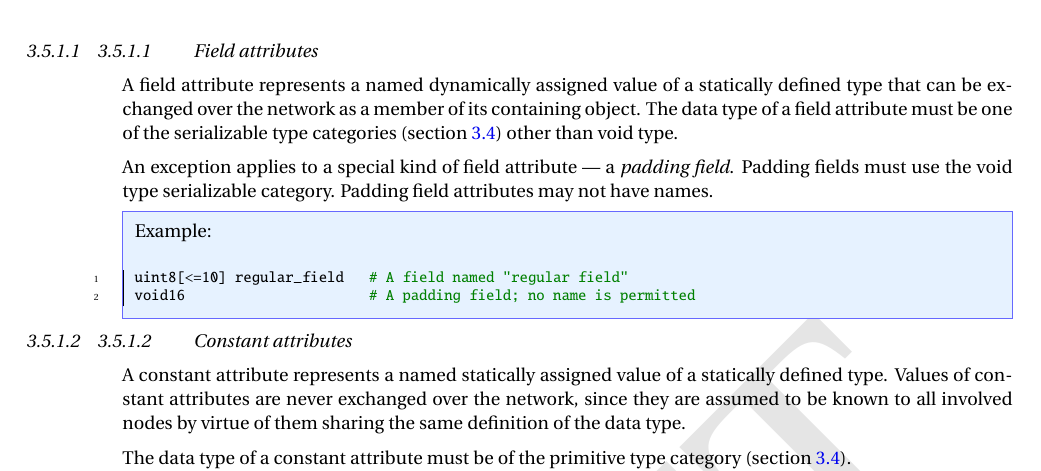
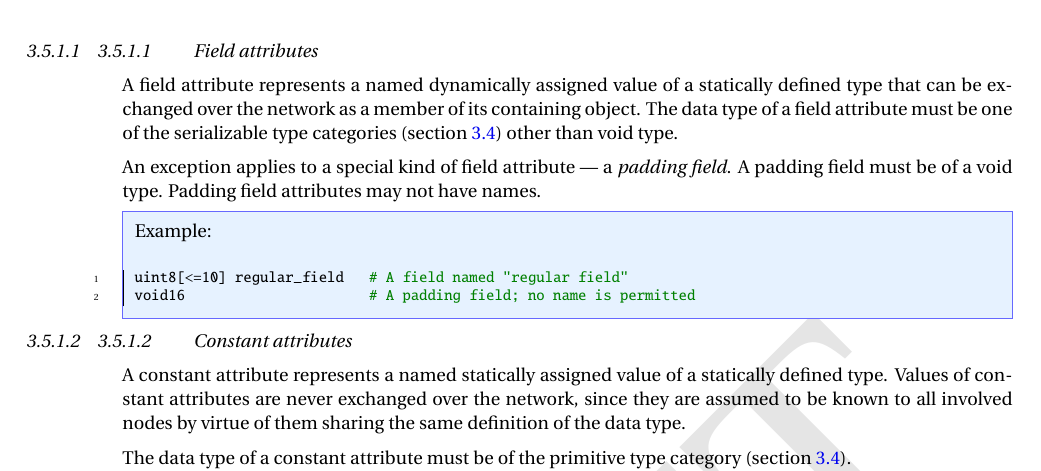
Before and after one commit to OpenCyphal/specification, a LaTeX thesis (specification/UAVCAN_Specification.tex, which reads specification/dsdl/attributes.tex): part of page 24 of 78, cut so that both start at the same text. Compiled offline with pdfLaTeX; a LaTeX package or settings file that is missing is left out.

Commit message:
Update specification/dsdl/attributes.tex
Co-Authored-By: Pavel Kirienko <pavel.kirienko@gmail.com>

```diff
--- a/specification/dsdl/attributes.tex
+++ b/specification/dsdl/attributes.tex
@@ -23,7 +23,7 @@ The data type of a field attribute must be one of the serializable type categori
 other than void type.
 
 An exception applies to a special kind of field attribute --- a \emph{padding field}.
-Padding fields must use the void type serializable category. Padding field attributes may not have names.
+A padding field must be of a void type. Padding field attributes may not have names.
 
 \begin{remark}
     Example:
```
